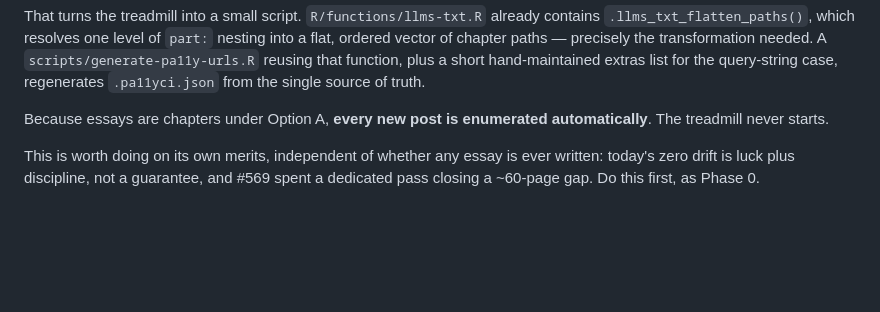
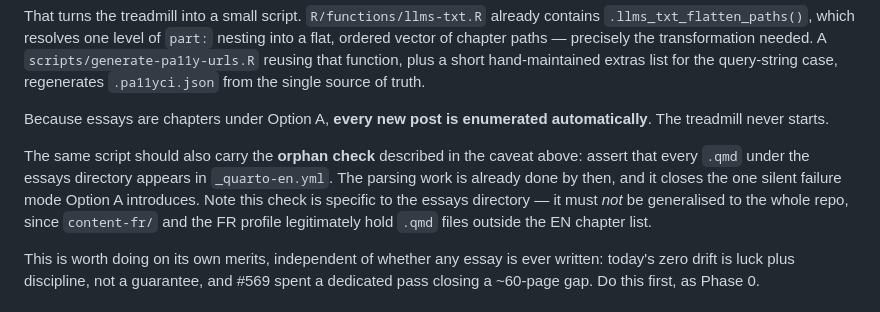
Before and after one commit to lddurbin/twelve_days_to_deming, a Markdown page: docs/blog-location-spike.md, the part around one of its changes. Drawn GitHub-style; blank space fills up the shorter version.

```diff
--- a/docs/blog-location-spike.md
+++ b/docs/blog-location-spike.md
@@ -132,6 +154,14 @@ regenerates `.pa11yci.json` from the single source of truth.
 
 Because essays are chapters under Option A, **every new post is enumerated
 automatically**. The treadmill never starts.
+
+The same script should also carry the **orphan check** described in the
+caveat above: assert that every `.qmd` under the essays directory appears in
+`_quarto-en.yml`. The parsing work is already done by then, and it closes the
+one silent failure mode Option A introduces. Note this check is specific to
+the essays directory — it must *not* be generalised to the whole repo, since
+`content-fr/` and the FR profile legitimately hold `.qmd` files outside the
+EN chapter list.
 
 This is worth doing on its own merits, independent of whether any essay is
 ever written: today's zero drift is luck plus discipline, not a guarantee,
```
Also changed, not shown: other parts of docs/blog-location-spike.md (+42 -14 lines).
